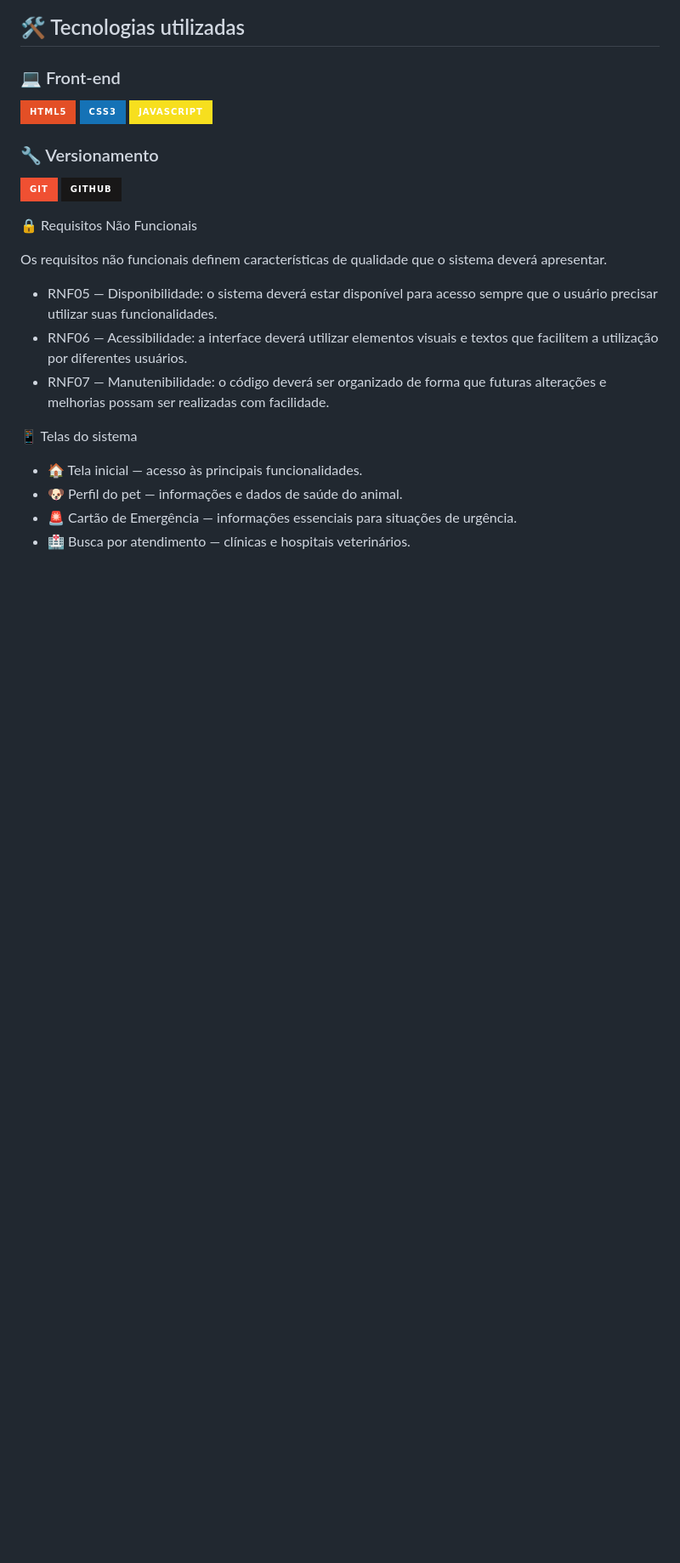
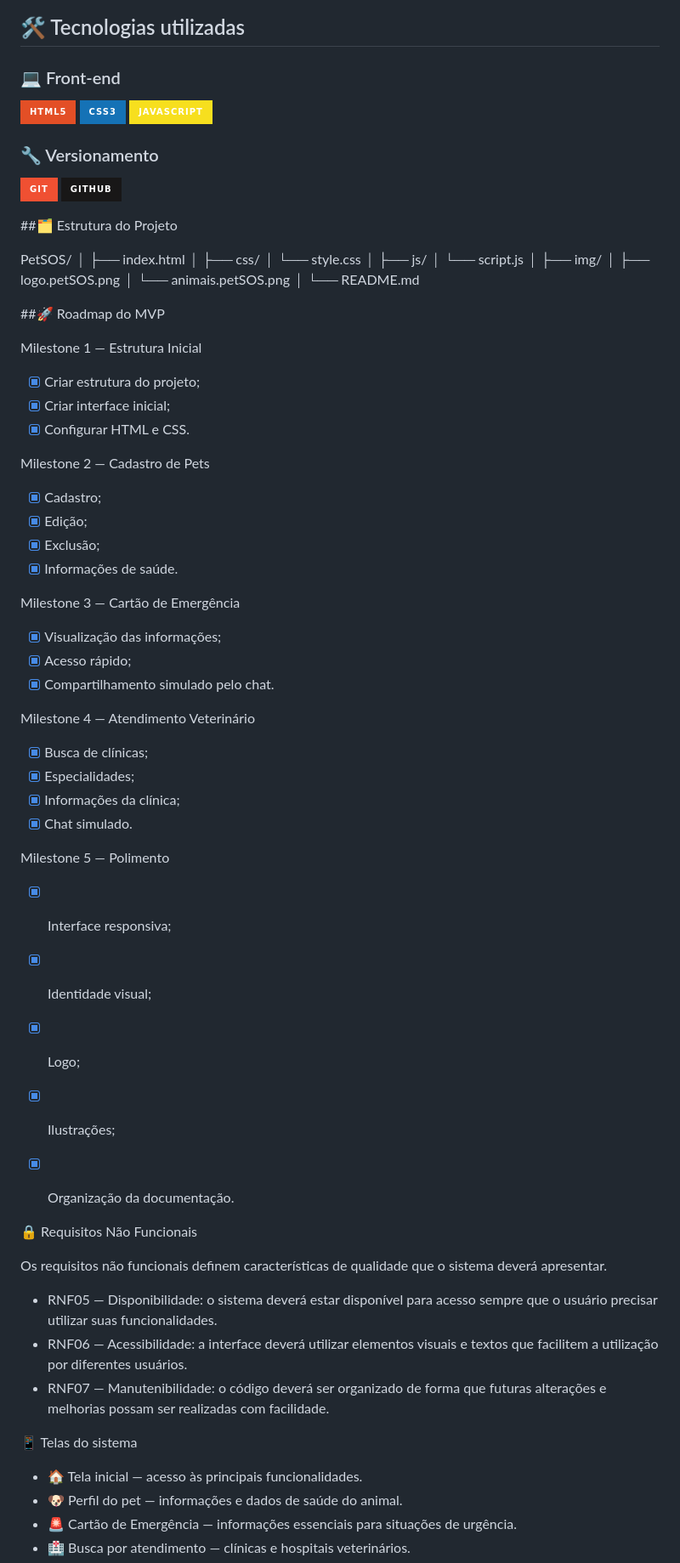
Before and after one commit to yasmim-gab07/PetSOS, a Markdown page: README.md, the part around one of its changes. Shown at 85% size. Rendered like a GitHub page; badges without logos; blank space fills up the shorter version.

```diff
--- a/README.md
+++ b/README.md
@@ -73,6 +128,63 @@ As demais funcionalidades poderão ser desenvolvidas posteriormente, conforme a
 
 ![Git](https://img.shields.io/badge/Git-F05032?style=for-the-badge&logo=git&logoColor=white)
 ![GitHub](https://img.shields.io/badge/GitHub-181717?style=for-the-badge&logo=github&logoColor=white)
+
+
+##🗂️ Estrutura do Projeto
+
+PetSOS/
+│
+├── index.html
+│
+├── css/
+│   └── style.css
+│
+├── js/
+│   └── script.js
+│
+├── img/
+│   ├── logo.petSOS.png
+│   └── animais.petSOS.png
+│
+└── README.md
+
+
+##🚀 Roadmap do MVP
+
+Milestone 1 — Estrutura Inicial
+
+* [x]	Criar estrutura do projeto;
+* [x]	Criar interface inicial;
+* [x]	Configurar HTML e CSS.
+
+Milestone 2 — Cadastro de Pets
+
+* [x]	Cadastro;
+* [x]	Edição;
+* [x]	Exclusão;
+* [x]	Informações de saúde.
+
+Milestone 3 — Cartão de Emergência
+
+* [x]	Visualização das informações;
+* [x]	Acesso rápido;
+* [x]	Compartilhamento simulado pelo chat.
+
+Milestone 4 — Atendimento Veterinário
+
+* [x]	Busca de clínicas;
+* [x]	Especialidades;
+* [x]	Informações da clínica;
+* [x]	Chat simulado.
+
+Milestone 5 — Polimento
+
+* [x]	Interface responsiva;
+* [x]	Identidade visual;
+* [x]	Logo;
+* [x]	Ilustrações;
+* [x]	Organização da documentação.
+
 
 
 🔒 Requisitos Não Funcionais
```
Also changed, not shown: other parts of README.md (+95 -40 lines).
